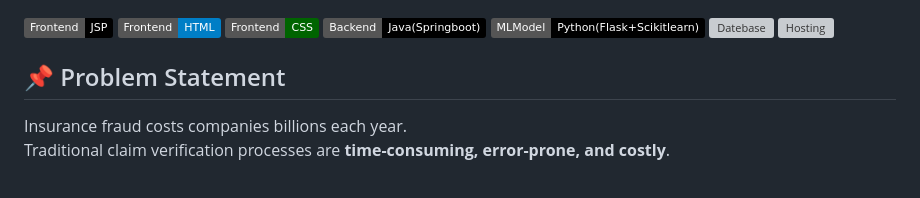
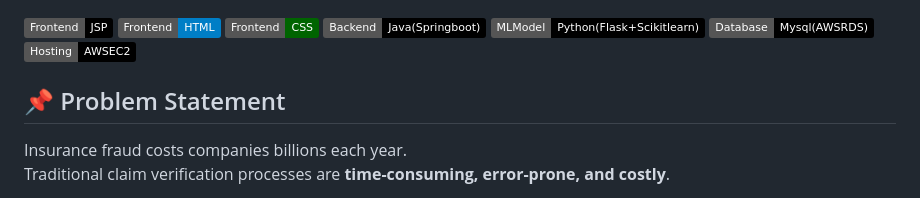
Before and after one commit to ShubhamGhalsasi2003/-Smart-Insurance-Claim-Fraud-Detection-and-Management-System, a Markdown page: README.md, the part around the change. GitHub-like rendering; badges without logos; grey boxes are pictures that could not be loaded.

```diff
--- a/README.md
+++ b/README.md
@@ -1,8 +1,8 @@
 ![Frontend](https://img.shields.io/badge/Frontend-JSP-black) ![Python](https://img.shields.io/badge/Frontend-HTML-blue) ![SQL](https://img.shields.io/badge/Frontend-CSS-darkgreen)
 ![Backend](https://img.shields.io/badge/Backend-Java(Springboot)-black)
 ![ML](https://img.shields.io/badge/MLModel-Python(Flask+Scikitlearn)-black)
-![Datebase](https://img.shields.io/badge/MLModel-Database-Mysql(AWSRDS)-black)
-![Hosting](https://img.shields.io/badge/MLModel-Hosting-AWSEC2-black)
+![Datebase](https://img.shields.io/badge/Database-Mysql(AWSRDS)-black)
+![Hosting](https://img.shields.io/badge/Hosting-AWSEC2-black)
 
 
 
```
